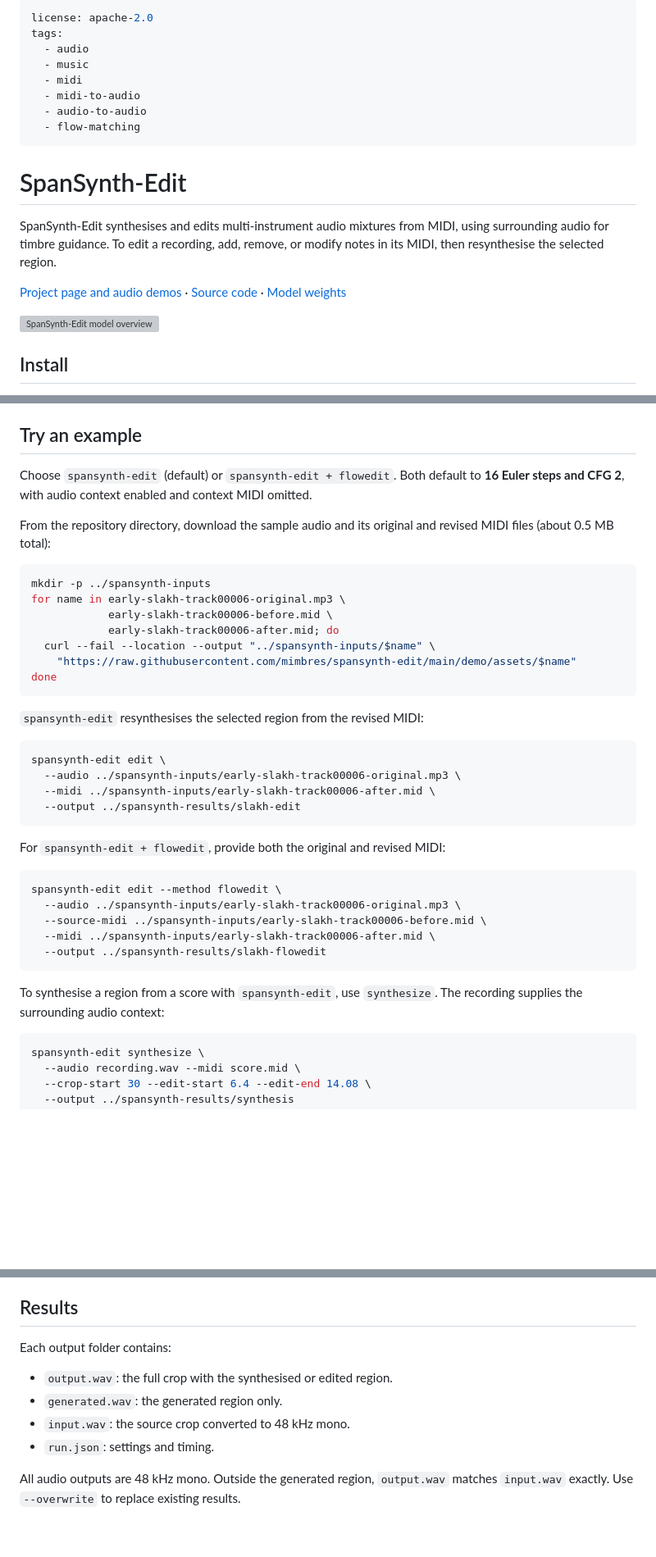
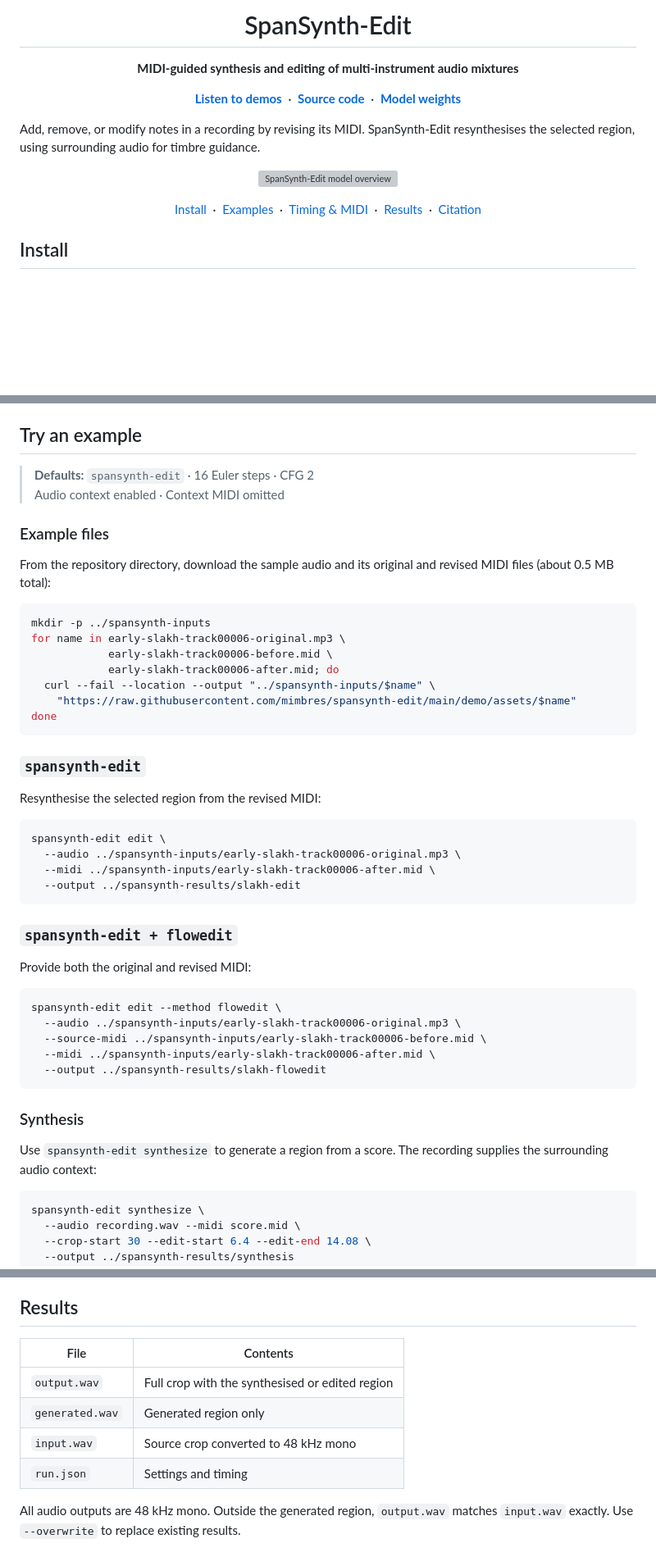
Before and after one commit to mimbres/spansynth-edit, a Markdown page: README.md, 3 parts joined by grey strips. Shown at 82% size. Drawn GitHub-style; blank space fills up the shorter version; grey boxes are pictures that could not be loaded.

Commit message:
Improve README layout and navigation

````diff
--- a/README.md
+++ b/README.md
@@ -1,21 +1,28 @@
----
-license: apache-2.0
-tags:
-  - audio
-  - music
-  - midi
-  - midi-to-audio
-  - audio-to-audio
-  - flow-matching
----
+<h1 align="center">SpanSynth-Edit</h1>
 
-# SpanSynth-Edit
+<p align="center">
+  <strong>MIDI-guided synthesis and editing of multi-instrument audio mixtures</strong>
+</p>
 
-SpanSynth-Edit synthesises and edits multi-instrument audio mixtures from MIDI, using surrounding audio for timbre guidance. To edit a recording, add, remove, or modify notes in its MIDI, then resynthesise the selected region.
+<p align="center">
+  <a href="https://mimbres.github.io/spansynth-edit/"><strong>Listen to demos</strong></a> &nbsp;·&nbsp;
+  <a href="https://github.com/mimbres/spansynth-edit"><strong>Source code</strong></a> &nbsp;·&nbsp;
+  <a href="https://huggingface.co/mimbres/spansynth-edit"><strong>Model weights</strong></a>
+</p>
 
-[Project page and audio demos](https://mimbres.github.io/spansynth-edit/) · [Source code](https://github.com/mimbres/spansynth-edit) · [Model weights](https://huggingface.co/mimbres/spansynth-edit)
+Add, remove, or modify notes in a recording by revising its MIDI. SpanSynth-Edit resynthesises the selected region, using surrounding audio for timbre guidance.
 
-![SpanSynth-Edit model overview](https://raw.githubusercontent.com/mimbres/spansynth-edit/main/demo/assets/FigureDraft-fig1-retro-04.svg)
+<p align="center">
+  <img src="https://raw.githubusercontent.com/mimbres/spansynth-edit/main/demo/assets/FigureDraft-fig1-retro-04.svg" alt="SpanSynth-Edit model overview" width="100%">
+</p>
+
+<p align="center">
+  <a href="#install">Install</a> &nbsp;·&nbsp;
+  <a href="#try-an-example">Examples</a> &nbsp;·&nbsp;
+  <a href="#timing-and-instruments">Timing &amp; MIDI</a> &nbsp;·&nbsp;
+  <a href="#results">Results</a> &nbsp;·&nbsp;
+  <a href="#citation">Citation</a>
+</p>
 
 ## Install
 
@@ -34,7 +41,10 @@ Model and codec weights download automatically on first use without a token. Run
 
 ## Try an example
 
-Choose `spansynth-edit` (default) or `spansynth-edit + flowedit`. Both default to **16 Euler steps and CFG 2**, with audio context enabled and context MIDI omitted.
+> **Defaults:** `spansynth-edit` · 16 Euler steps · CFG 2<br>
+> Audio context enabled · Context MIDI omitted
+
+### Example files
 
 From the repository directory, download the sample audio and its original and revised MIDI files (about 0.5 MB total):
 
@@ -48,7 +58,9 @@ for name in early-slakh-track00006-original.mp3 \
 done
 ```
 
-`spansynth-edit` resynthesises the selected region from the revised MIDI:
+### `spansynth-edit`
+
+Resynthesise the selected region from the revised MIDI:
 
 ```bash
 spansynth-edit edit \
@@ -57,7 +69,9 @@ spansynth-edit edit \
   --output ../spansynth-results/slakh-edit
 ```
 
-For `spansynth-edit + flowedit`, provide both the original and revised MIDI:
+### `spansynth-edit + flowedit`
+
+Provide both the original and revised MIDI:
 
 ```bash
 spansynth-edit edit --method flowedit \
@@ -67,7 +81,9 @@ spansynth-edit edit --method flowedit \
   --output ../spansynth-results/slakh-flowedit
 ```
 
-To synthesise a region from a score with `spansynth-edit`, use `synthesize`. The recording supplies the surrounding audio context:
+### Synthesis
+
+Use `spansynth-edit synthesize` to generate a region from a score. The recording supplies the surrounding audio context:
 
 ```bash
 spansynth-edit synthesize \
@@ -96,12 +112,12 @@ The [instrument vocabulary](https://github.com/mimbres/spansynth-edit/blob/main/
 
 ## Results
 
-Each output folder contains:
-
-- `output.wav`: the full crop with the synthesised or edited region.
-- `generated.wav`: the generated region only.
-- `input.wav`: the source crop converted to 48 kHz mono.
-- `run.json`: settings and timing.
+| File | Contents |
+| --- | --- |
+| `output.wav` | Full crop with the synthesised or edited region |
+| `generated.wav` | Generated region only |
+| `input.wav` | Source crop converted to 48 kHz mono |
+| `run.json` | Settings and timing |
 
 All audio outputs are 48 kHz mono. Outside the generated region, `output.wav` matches `input.wav` exactly. Use `--overwrite` to replace existing results.
 
````
